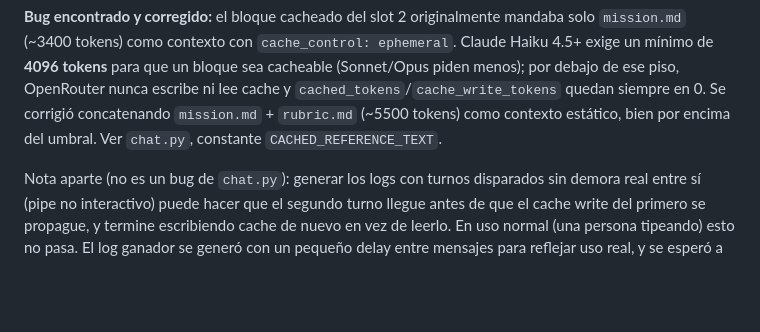
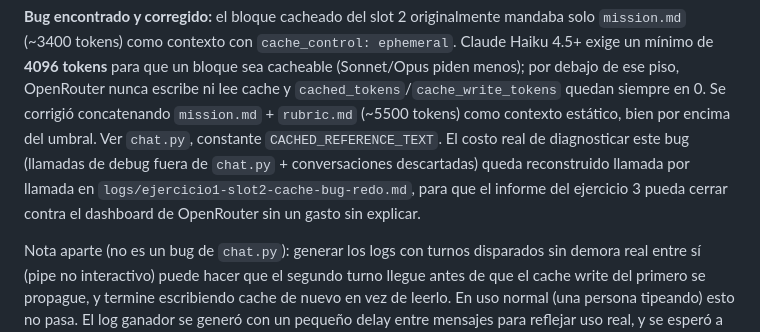
Before and after one commit to genai-grupo4/Mission3, a Markdown page: SPEC.md, the part around the change. Drawn GitHub-style; blank space fills up the shorter version.

```diff
--- a/SPEC.md
+++ b/SPEC.md
@@ -78,7 +78,11 @@ Los 4 logs de evidencia (`logs/*.md`) están generados y cumplen el criterio de
 piden menos); por debajo de ese piso, OpenRouter nunca escribe ni lee cache y
 `cached_tokens`/`cache_write_tokens` quedan siempre en 0. Se corrigió concatenando
 `mission.md` + `rubric.md` (~5500 tokens) como contexto estático, bien por encima del
-umbral. Ver `chat.py`, constante `CACHED_REFERENCE_TEXT`.
+umbral. Ver `chat.py`, constante `CACHED_REFERENCE_TEXT`. El costo real de diagnosticar
+este bug (llamadas de debug fuera de `chat.py` + conversaciones descartadas) queda
+reconstruido llamada por llamada en `logs/ejercicio1-slot2-cache-bug-redo.md`, para que
+el informe del ejercicio 3 pueda cerrar contra el dashboard de OpenRouter sin un gasto
+sin explicar.
 
 Nota aparte (no es un bug de `chat.py`): generar los logs con turnos disparados sin
 demora real entre sí (pipe no interactivo) puede hacer que el segundo turno llegue antes
```
Also changed, not shown: logs/ejercicio1-slot2-cache-bug-redo.md (added, +73 -0 lines).
